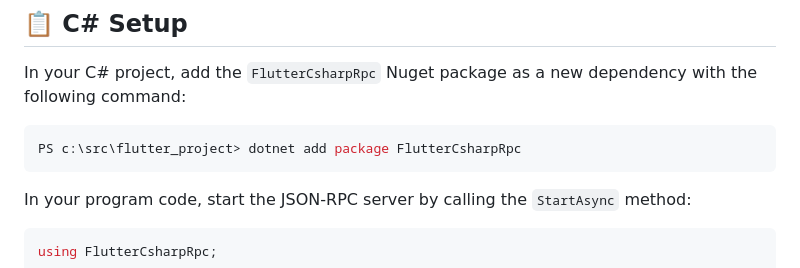
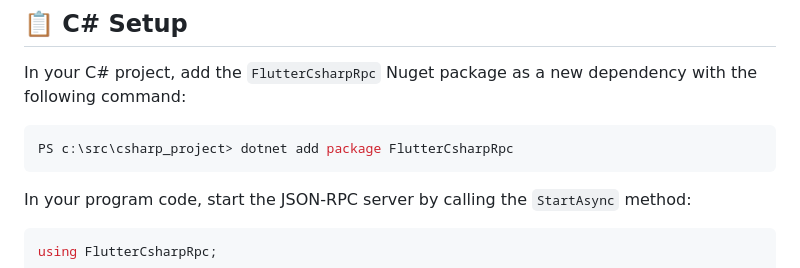
Before and after one commit to YehudaKremer/FlutterCsharpRpc, a Markdown page: README.md, the part around the change. GitHub-like rendering.

````diff
--- a/README.md
+++ b/README.md
@@ -73,7 +73,7 @@ In your C# project, add the `FlutterCsharpRpc` Nuget package as a new dependency
 the following command:
 
 ```console
-PS c:\src\flutter_project> dotnet add package FlutterCsharpRpc
+PS c:\src\csharp_project> dotnet add package FlutterCsharpRpc
 ```
 
 In your program code, start the JSON-RPC server by calling the `StartAsync` method:
````
